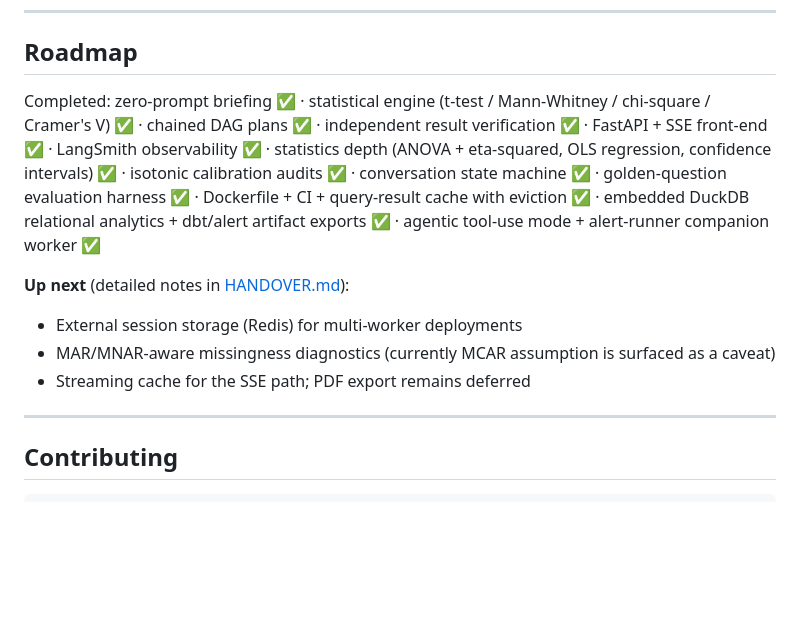
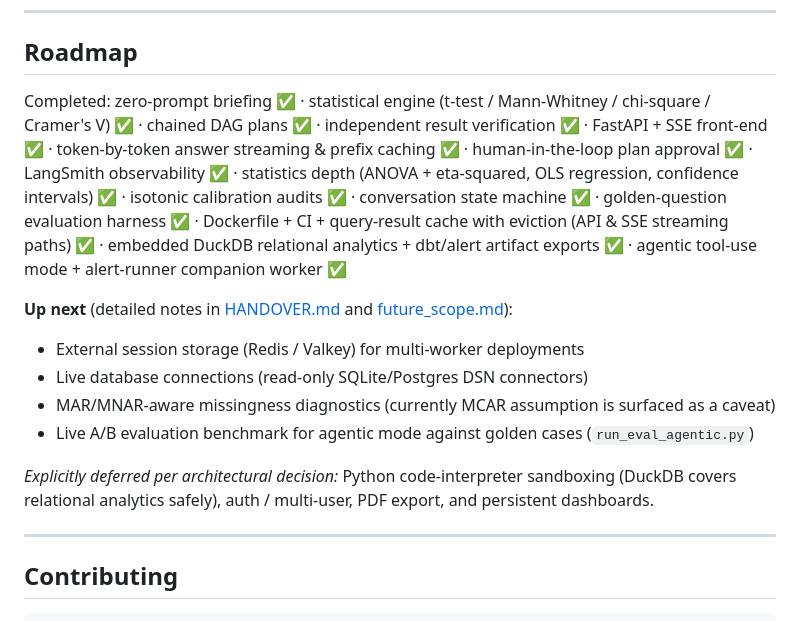
Before and after one commit to GitTanish/Insight, a Markdown page: README.md, the part around the change. GitHub-like rendering; blank space fills up the shorter version.

Commit message:
docs: sync roadmap and feature statuses with handover and future scope

```diff
--- a/README.md
+++ b/README.md
@@ -419,13 +419,16 @@ Tracing is fully optional — with no key the engine runs identically and posts
 
 ## Roadmap
 
-Completed: zero-prompt briefing ✅ · statistical engine (t-test / Mann-Whitney / chi-square / Cramer's V) ✅ · chained DAG plans ✅ · independent result verification ✅ · FastAPI + SSE front-end ✅ · LangSmith observability ✅ · statistics depth (ANOVA + eta-squared, OLS regression, confidence intervals) ✅ · isotonic calibration audits ✅ · conversation state machine ✅ · golden-question evaluation harness ✅ · Dockerfile + CI + query-result cache with eviction ✅ · embedded DuckDB relational analytics + dbt/alert artifact exports ✅ · agentic tool-use mode + alert-runner companion worker ✅
+Completed: zero-prompt briefing ✅ · statistical engine (t-test / Mann-Whitney / chi-square / Cramer's V) ✅ · chained DAG plans ✅ · independent result verification ✅ · FastAPI + SSE front-end ✅ · token-by-token answer streaming & prefix caching ✅ · human-in-the-loop plan approval ✅ · LangSmith observability ✅ · statistics depth (ANOVA + eta-squared, OLS regression, confidence intervals) ✅ · isotonic calibration audits ✅ · conversation state machine ✅ · golden-question evaluation harness ✅ · Dockerfile + CI + query-result cache with eviction (API & SSE streaming paths) ✅ · embedded DuckDB relational analytics + dbt/alert artifact exports ✅ · agentic tool-use mode + alert-runner companion worker ✅
 
-**Up next** (detailed notes in [HANDOVER.md](HANDOVER.md)):
+**Up next** (detailed notes in [HANDOVER.md](HANDOVER.md) and [future_scope.md](future_scope.md)):
 
-- External session storage (Redis) for multi-worker deployments
+- External session storage (Redis / Valkey) for multi-worker deployments
+- Live database connections (read-only SQLite/Postgres DSN connectors)
 - MAR/MNAR-aware missingness diagnostics (currently MCAR assumption is surfaced as a caveat)
-- Streaming cache for the SSE path; PDF export remains deferred
+- Live A/B evaluation benchmark for agentic mode against golden cases (`run_eval_agentic.py`)
+
+*Explicitly deferred per architectural decision:* Python code-interpreter sandboxing (DuckDB covers relational analytics safely), auth / multi-user, PDF export, and persistent dashboards.
 
 ---
 
```
